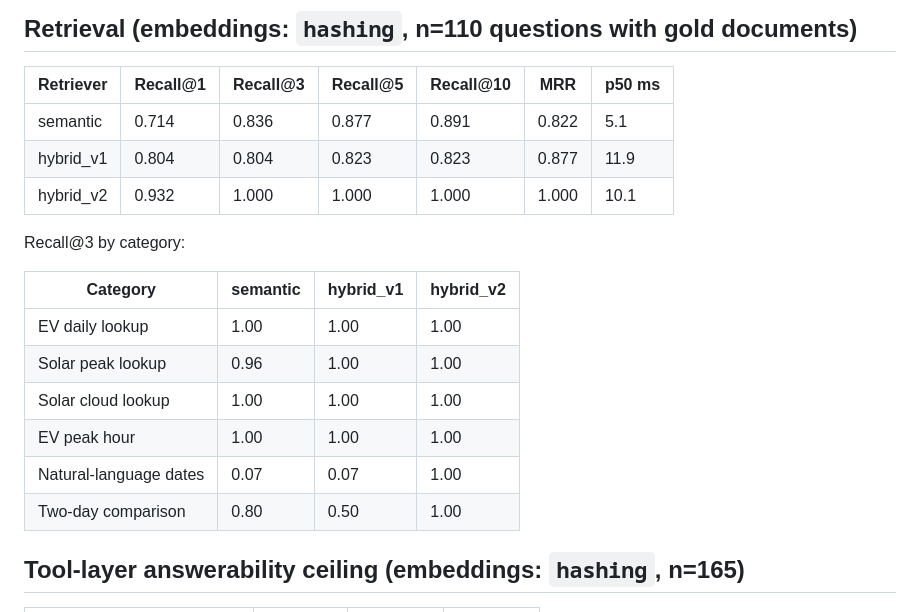
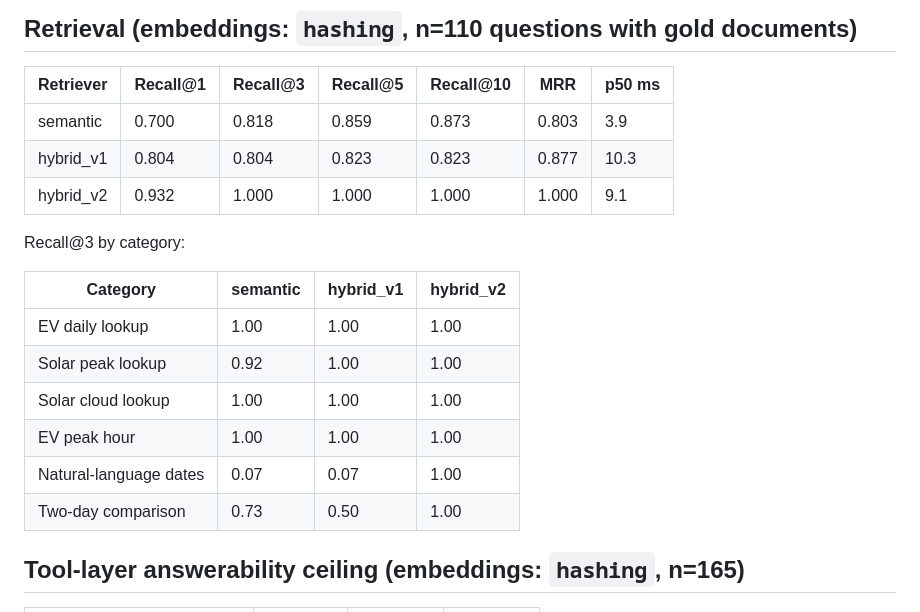
Before and after one commit to Denylson-Fuentes/rag-energy-analyst, a Markdown page: reports/metrics.md, the part around the change. Drawn GitHub-style.

```diff
--- a/reports/metrics.md
+++ b/reports/metrics.md
@@ -4,20 +4,20 @@
 
 | Retriever | Recall@1 | Recall@3 | Recall@5 | Recall@10 | MRR | p50 ms |
 |---|---|---|---|---|---|---|
-| semantic | 0.714 | 0.836 | 0.877 | 0.891 | 0.822 | 5.1 |
-| hybrid_v1 | 0.804 | 0.804 | 0.823 | 0.823 | 0.877 | 11.9 |
-| hybrid_v2 | 0.932 | 1.000 | 1.000 | 1.000 | 1.000 | 10.1 |
+| semantic | 0.700 | 0.818 | 0.859 | 0.873 | 0.803 | 3.9 |
+| hybrid_v1 | 0.804 | 0.804 | 0.823 | 0.823 | 0.877 | 10.3 |
+| hybrid_v2 | 0.932 | 1.000 | 1.000 | 1.000 | 1.000 | 9.1 |
 
 Recall@3 by category:
 
 | Category | semantic | hybrid_v1 | hybrid_v2 |
 |---|---|---|---|
 | EV daily lookup | 1.00 | 1.00 | 1.00 |
-| Solar peak lookup | 0.96 | 1.00 | 1.00 |
+| Solar peak lookup | 0.92 | 1.00 | 1.00 |
 | Solar cloud lookup | 1.00 | 1.00 | 1.00 |
 | EV peak hour | 1.00 | 1.00 | 1.00 |
 | Natural-language dates | 0.07 | 0.07 | 1.00 |
-| Two-day comparison | 0.80 | 0.50 | 1.00 |
+| Two-day comparison | 0.73 | 0.50 | 1.00 |
 
 ## Tool-layer answerability ceiling (embeddings: `hashing`, n=165)
 
```
Also changed, not shown: README.md (+51 -4 lines), reports/client_report.md (added, +291 -0 lines), reports/figures/retrieval_recall3_hashing.png, 3 other files.
